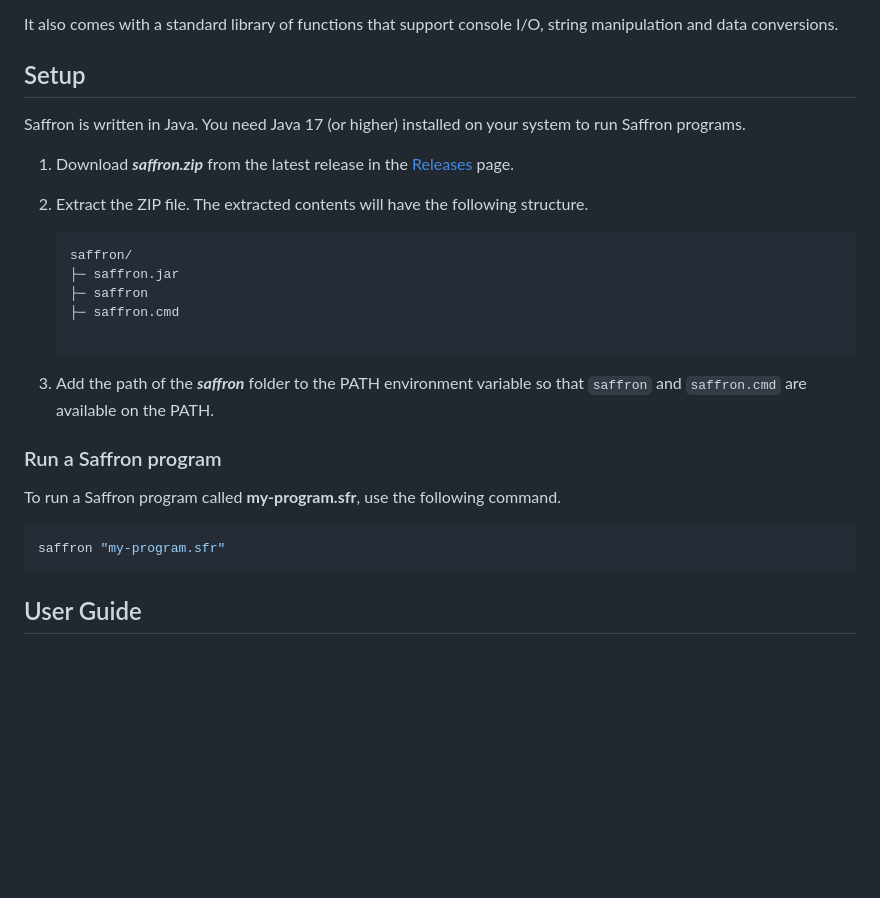
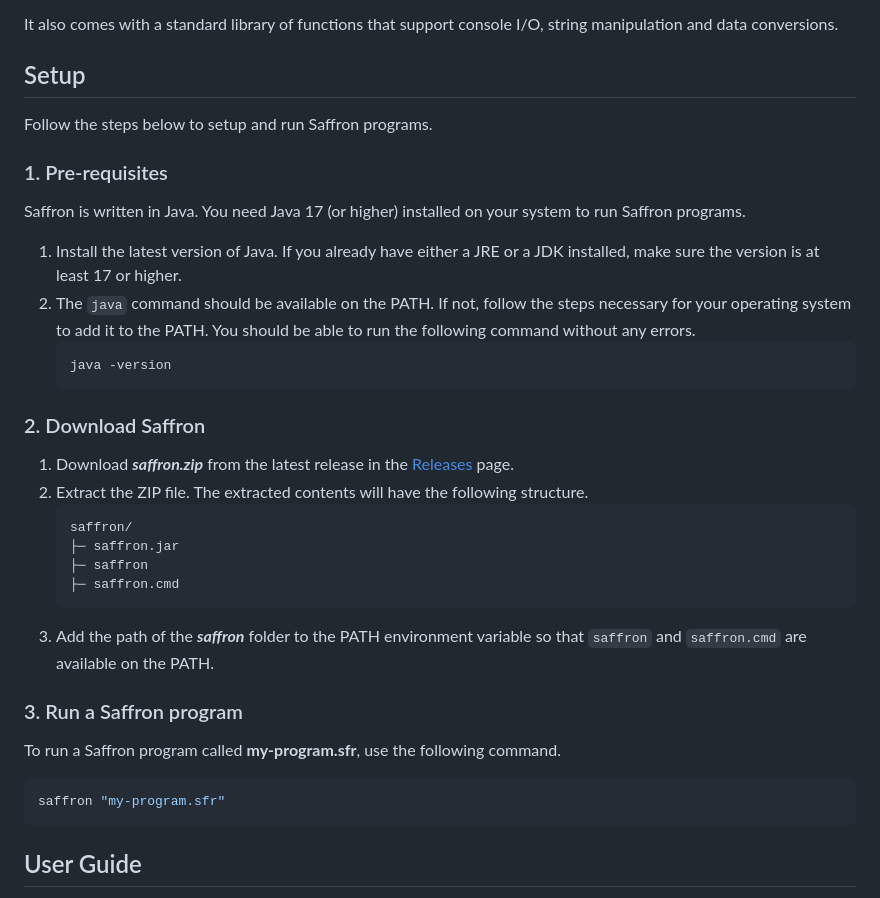
Before and after one commit to senthilvsh/saffron, a Markdown page: README.md, the part around the change. GitHub-like rendering; blank space fills up the shorter version.

Commit message:
Update setup instructions

````diff
--- a/README.md
+++ b/README.md
@@ -16,28 +16,43 @@ string manipulation and data conversions.
 
 ## Setup
 
+Follow the steps below to setup and run Saffron programs.
+
+### 1. Pre-requisites
+
 Saffron is written in Java. You need Java 17 (or higher) installed on your system
 to run Saffron programs.
 
+1. Install the latest version of Java. If you already have either a JRE or a JDK installed,
+   make sure the version is at least 17 or higher.
+2. The `java` command should be available on the PATH. If not, follow the steps necessary
+   for your operating system to add it to the PATH. You should be able to run
+   the following command without any errors.
+    ```
+    java -version
+    ```
+
+### 2. Download Saffron
+
 1. Download ___saffron.zip___ from the latest release in the [Releases](https://github.com/senthilvsh/saffron/releases) page.
-
 2. Extract the ZIP file. The extracted contents will have the following structure.
     ```
     saffron/
     ├─ saffron.jar
     ├─ saffron
     ├─ saffron.cmd
-
+    ```
 3. Add the path of the ___saffron___ folder to the PATH environment variable
    so that `saffron` and `saffron.cmd` are available on the PATH.
 
-### Run a Saffron program <a name="run_saffron_program"></a>
+### 3. Run a Saffron program <a name="run_saffron_program"></a>
 
 To run a Saffron program called __my-program.sfr__, use the following command.
 
 ```shell
 saffron "my-program.sfr"
 ```
+
 
 ## User Guide
 
````
